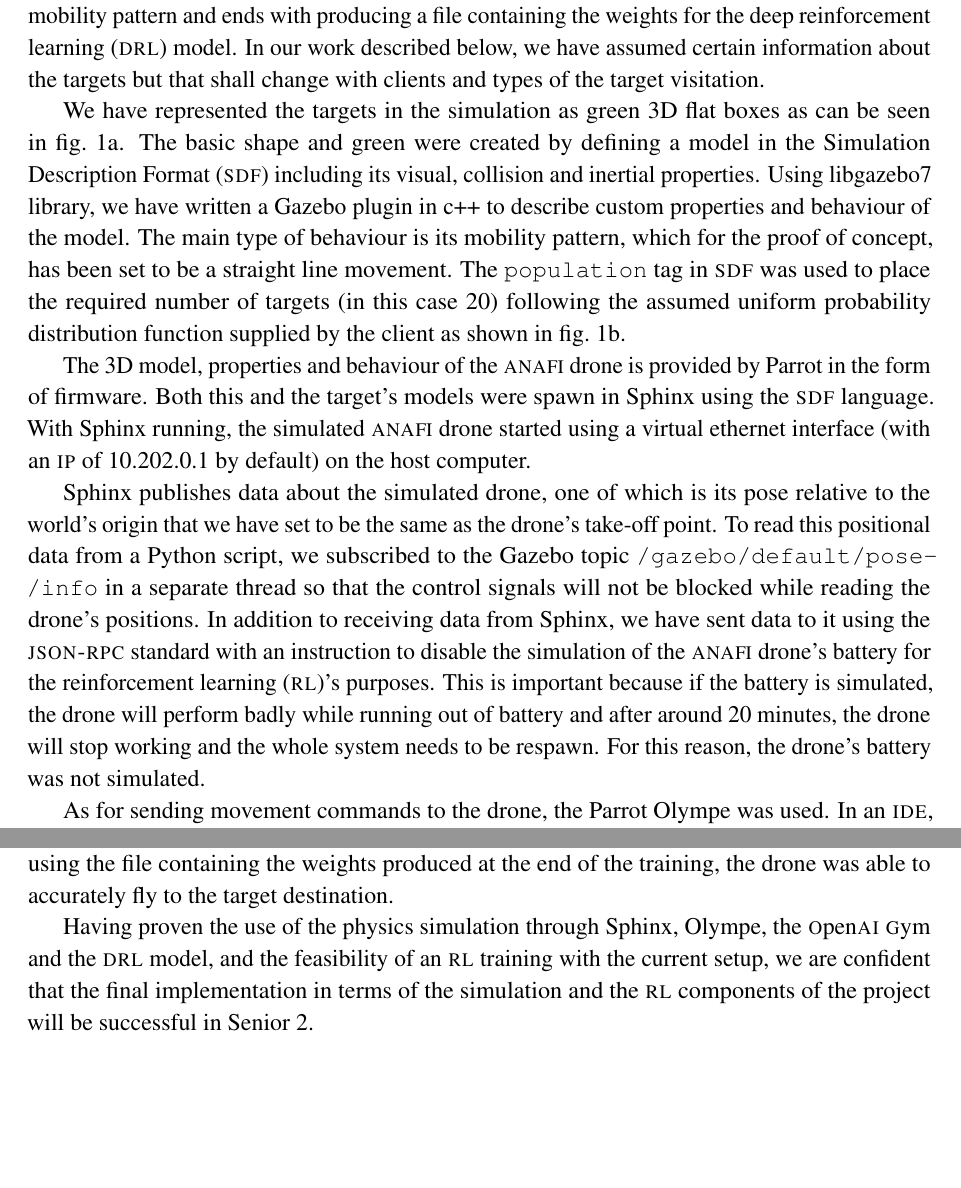
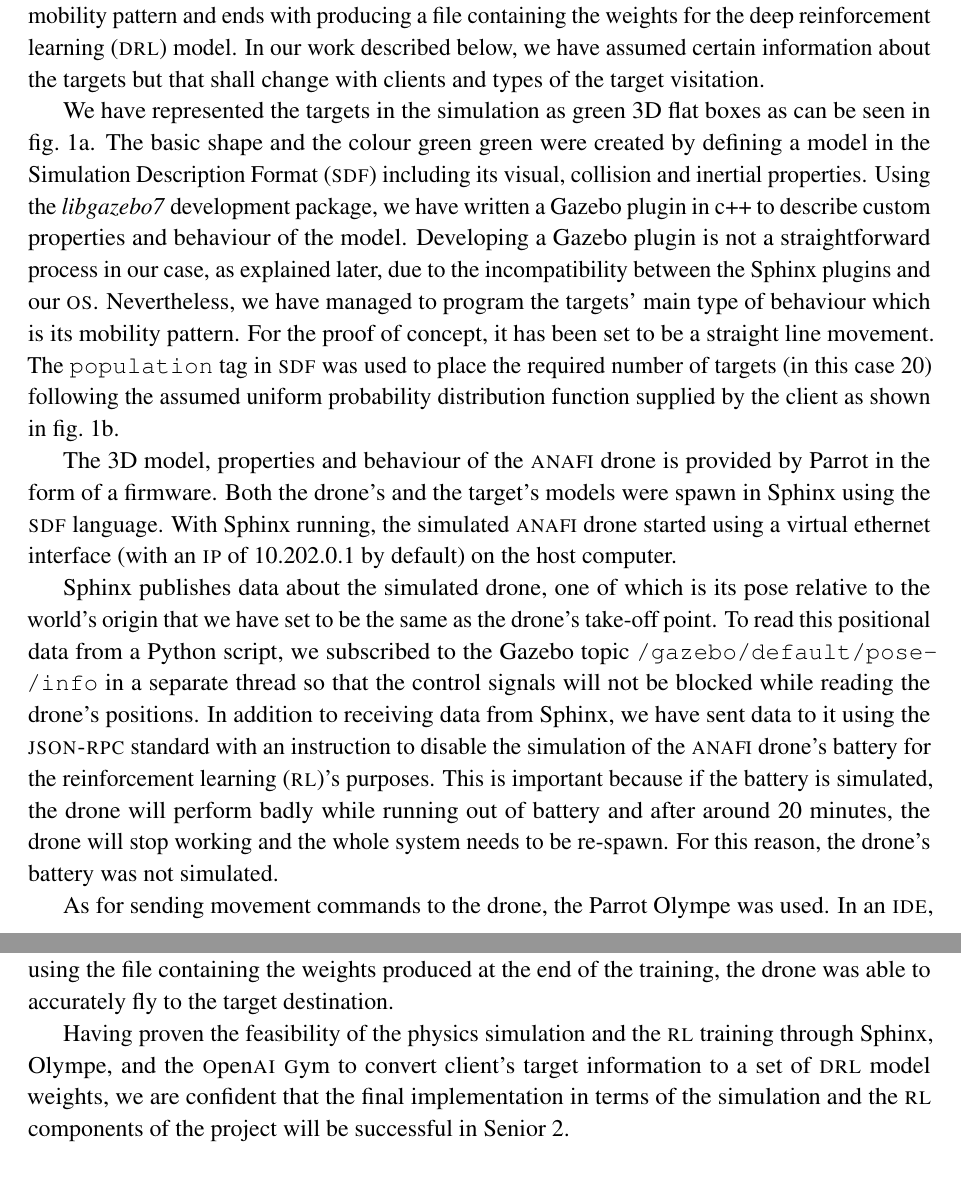
Before and after one commit to danielizham/dp-report, a LaTeX document (sections/poc.tex): two parts of pages 1 and 3 of 6, joined at a grey line, cut so that both start at the same text, the shorter picture padded with empty space. Compiled offline with pdfLaTeX.

Commit message:
Do final corrections to the simulation poc section prior to merging

```diff
--- a/sections/poc.tex
+++ b/sections/poc.tex
@@ -42,20 +42,25 @@ as green 3D flat boxes
 % as transparent 3D flat boxes
 % with their \textsc{id}'s displayed on the top face
 as can be seen in \cref{fig:one-target}.
-The basic shape and green were created by
+The basic shape and the colour green green were created by
 % The basic shape and transparency was created by
 defining a model
 in the \gls{sdf}
 including its visual, collision and inertial properties.
-Using libgazebo7 library, we have written a Gazebo plugin
+Using the \textit{libgazebo7} development package,
+we have written a Gazebo plugin
 in c++ to describe custom properties and
 behaviour of the model.
+Developing a Gazebo plugin is not a straightforward
+process in our case, as explained later, due to
+the incompatibility between the Sphinx plugins and
+our \textsc{os}.
 % The main property is the model's \textsc{id} and
 % its placement
 % while the main type of behaviour is its mobility pattern,
-The main type of behaviour is its mobility pattern,
-which for the proof of concept,
-has been set to be a straight line movement.
+Nevertheless, we have managed to program the targets' main type of behaviour which is its mobility pattern.
+For the proof of concept,
+it has been set to be a straight line movement.
 The \texttt{population} tag in \gls{sdf} was used
 to place the required number of targets (in this case 20)
 following the assumed uniform probability distribution
@@ -85,8 +90,8 @@ client as shown in \cref{fig:target-population}.
 
 The 3D model, properties and behaviour
 of the \anafi drone is provided by Parrot in the
-form of firmware.
-Both this and the target's models were spawn
+form of a firmware.
+Both the drone's and the target's models were spawn
 in Sphinx using the \gls{sdf} language.
 With Sphinx running, the simulated \anafi drone
 started using
@@ -112,7 +117,7 @@ if the battery is simulated, the drone will
 perform badly while running
 out of battery and after around 20 minutes,
 the drone will stop working and the whole system
-needs to be respawn. For this reason, the drone's
+needs to be re-spawn. For this reason, the drone's
 battery was not simulated.
 
 As for sending movement commands to the drone,
@@ -273,11 +280,10 @@ produced at the end of the training,
 the drone was able to accurately
 fly to the target destination.
 
-Having proven the use of the physics simulation
-through Sphinx, Olympe, \gym and the
-\gls{drl} model, and
-the feasibility of an \gls{rl} training
-with the current setup,
+Having proven the feasibility of the physics simulation
+and the \gls{rl} training through Sphinx, Olympe, and \gym
+to convert client's target information to
+a set of \gls{drl} model weights,
 we are confident that the final implementation
 in terms of the simulation and the \gls{rl} components
 of the project will be successful in Senior 2.
```
Also changed, not shown: sections/poc.tex (18 more changed lines).
